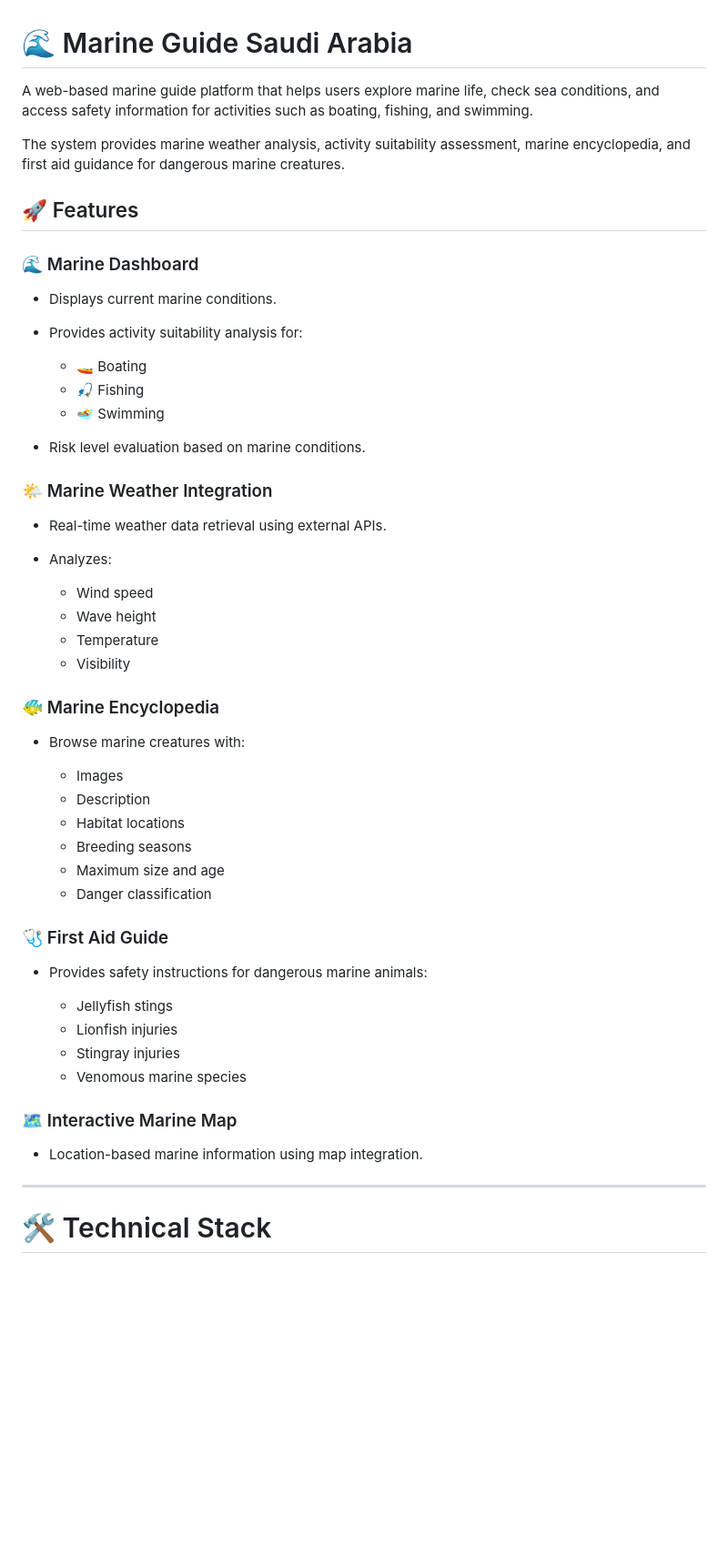
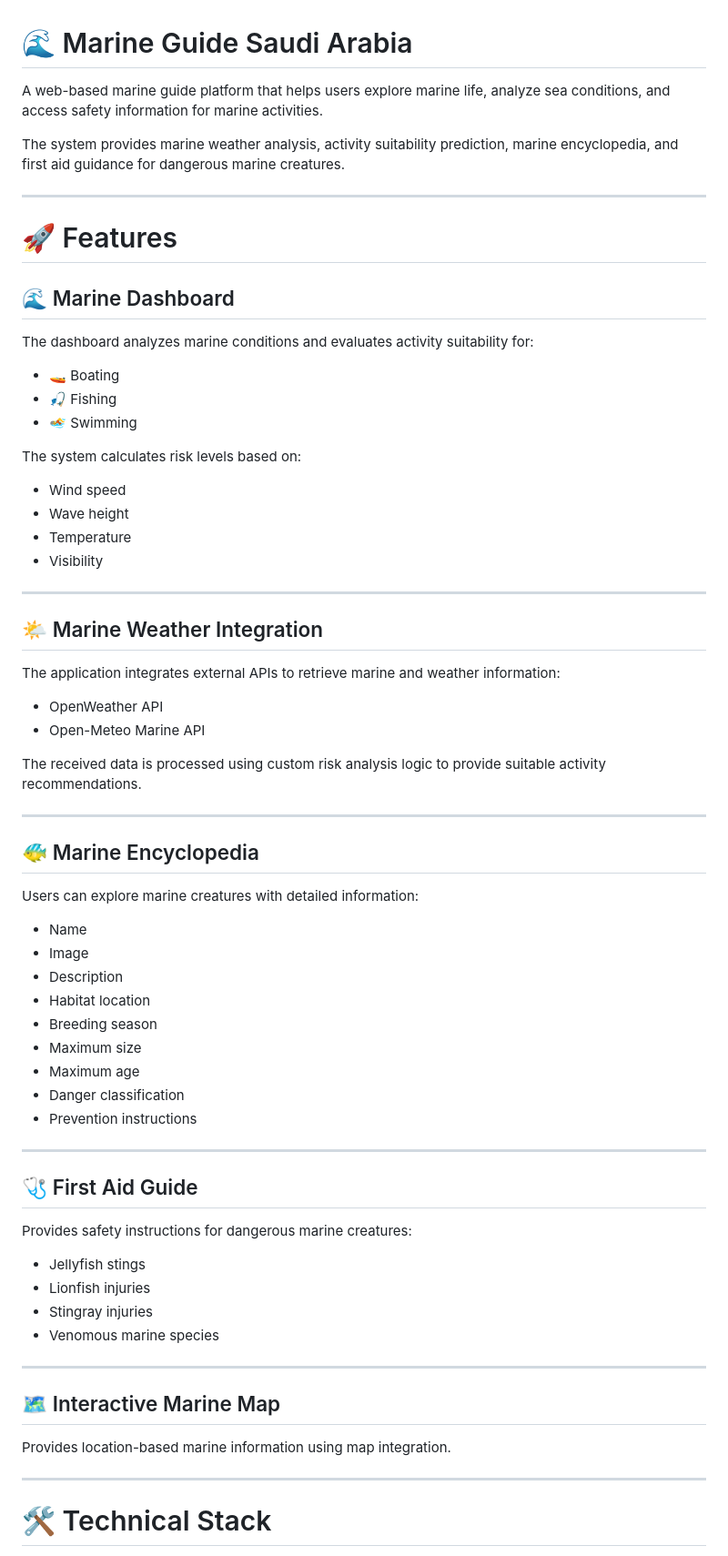
Before and after one commit to shahdhere/Marine-Guide, a Markdown page: README.md, the part around one of its changes. Shown at 91% size. GitHub-like rendering; blank space fills up the shorter version.

```diff
--- a/README.md
+++ b/README.md
@@ -1,54 +1,71 @@
 # 🌊 Marine Guide Saudi Arabia
 
-A web-based marine guide platform that helps users explore marine life, check sea conditions, and access safety information for activities such as boating, fishing, and swimming.
+A web-based marine guide platform that helps users explore marine life, analyze sea conditions, and access safety information for marine activities.
 
-The system provides marine weather analysis, activity suitability assessment, marine encyclopedia, and first aid guidance for dangerous marine creatures.
+The system provides marine weather analysis, activity suitability prediction, marine encyclopedia, and first aid guidance for dangerous marine creatures.
 
-## 🚀 Features
+---
 
-### 🌊 Marine Dashboard
+# 🚀 Features
 
-* Displays current marine conditions.
-* Provides activity suitability analysis for:
+## 🌊 Marine Dashboard
 
-  * 🚤 Boating
-  * 🎣 Fishing
-  * 🏊 Swimming
-* Risk level evaluation based on marine conditions.
+The dashboard analyzes marine conditions and evaluates activity suitability for:
 
-### 🌤 Marine Weather Integration
+- 🚤 Boating
+- 🎣 Fishing
+- 🏊 Swimming
 
-* Real-time weather data retrieval using external APIs.
-* Analyzes:
+The system calculates risk levels based on:
 
-  * Wind speed
-  * Wave height
-  * Temperature
-  * Visibility
+- Wind speed
+- Wave height
+- Temperature
+- Visibility
 
-### 🐠 Marine Encyclopedia
+---
 
-* Browse marine creatures with:
+## 🌤 Marine Weather Integration
 
-  * Images
-  * Description
-  * Habitat locations
-  * Breeding seasons
-  * Maximum size and age
-  * Danger classification
+The application integrates external APIs to retrieve marine and weather information:
 
-### 🩺 First Aid Guide
+- OpenWeather API
+- Open-Meteo Marine API
 
-* Provides safety instructions for dangerous marine animals:
+The received data is processed using custom risk analysis logic to provide suitable activity recommendations.
 
-  * Jellyfish stings
-  * Lionfish injuries
-  * Stingray injuries
-  * Venomous marine species
+---
 
-### 🗺 Interactive Marine Map
+## 🐠 Marine Encyclopedia
 
-* Location-based marine information using map integration.
+Users can explore marine creatures with detailed information:
+
+- Name
+- Image
+- Description
+- Habitat location
+- Breeding season
+- Maximum size
+- Maximum age
+- Danger classification
+- Prevention instructions
+
+---
+
+## 🩺 First Aid Guide
+
+Provides safety instructions for dangerous marine creatures:
+
+- Jellyfish stings
+- Lionfish injuries
+- Stingray injuries
+- Venomous marine species
+
+---
+
+## 🗺 Interactive Marine Map
+
+Provides location-based marine information using map integration.
 
 ---
 
```
Also changed, not shown: other parts of README.md (+82 -87 lines).
